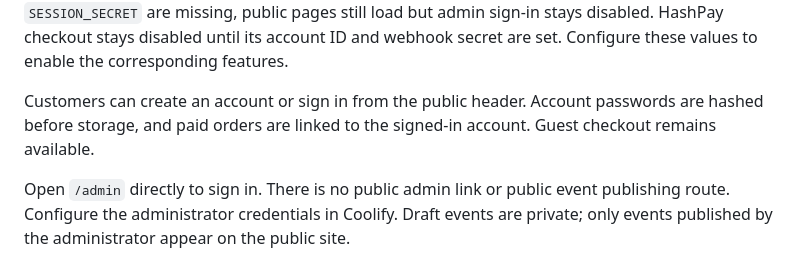
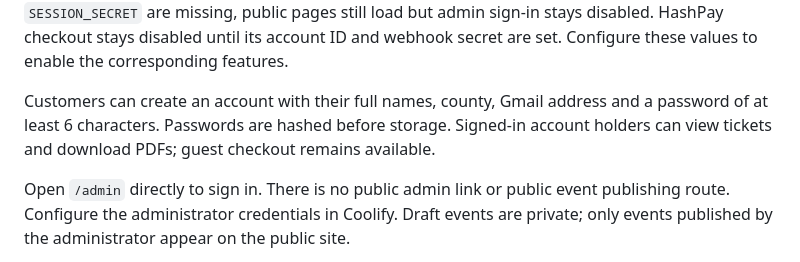
Before and after one commit to alfiroba-a11y/TICKETING, a Markdown page: README.md, the part around the change. GitHub-like rendering.

```diff
--- a/README.md
+++ b/README.md
@@ -23,7 +23,7 @@ The app connects to the dedicated `ticketing_kenya` database by default and uses
 
 The HTTP server and homepage start even when optional environment values are missing. If `MONGODB_URI` is absent or the database is unreachable, `/health` stays available and reports the database state; event, booking, and admin data APIs return a temporary unavailable response. MongoDB connection failures retry every 30 seconds. If admin credentials or a 32+ character `SESSION_SECRET` are missing, public pages still load but admin sign-in stays disabled. HashPay checkout stays disabled until its account ID and webhook secret are set. Configure these values to enable the corresponding features.
 
-Customers can create an account or sign in from the public header. Account passwords are hashed before storage, and paid orders are linked to the signed-in account. Guest checkout remains available.
+Customers can create an account with their full names, county, Gmail address and a password of at least 6 characters. Passwords are hashed before storage. Signed-in account holders can view tickets and download PDFs; guest checkout remains available.
 
 Open `/admin` directly to sign in. There is no public admin link or public event publishing route. Configure the administrator credentials in Coolify. Draft events are private; only events published by the administrator appear on the public site.
 
```
